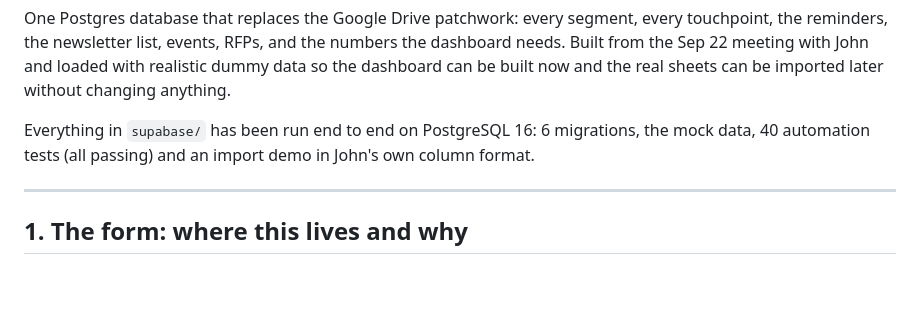
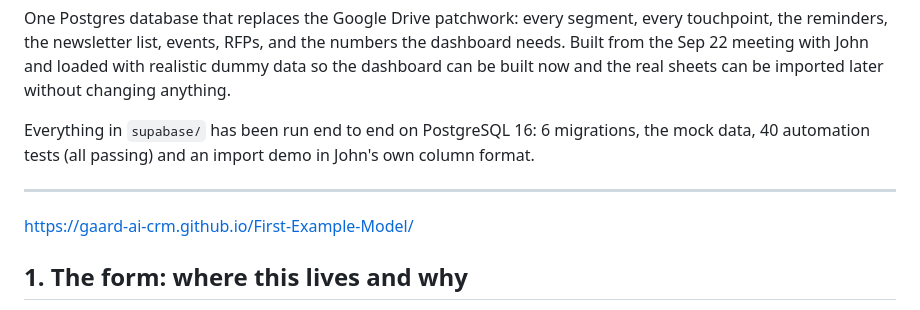
Before and after one commit to Gaard-AI-CRM/First-Example-Model, a Markdown page: README.md, the part around the change. Rendered like a GitHub page; blank space fills up the shorter version.

```diff
--- a/README.md
+++ b/README.md
@@ -9,6 +9,10 @@ Everything in `supabase/` has been run end to end on PostgreSQL 16: 6 migrations
 40 automation tests (all passing) and an import demo in John's own column format.
 
 ---
+
+
+
+https://gaard-ai-crm.github.io/First-Example-Model/
 
 ## 1. The form: where this lives and why
 
```
